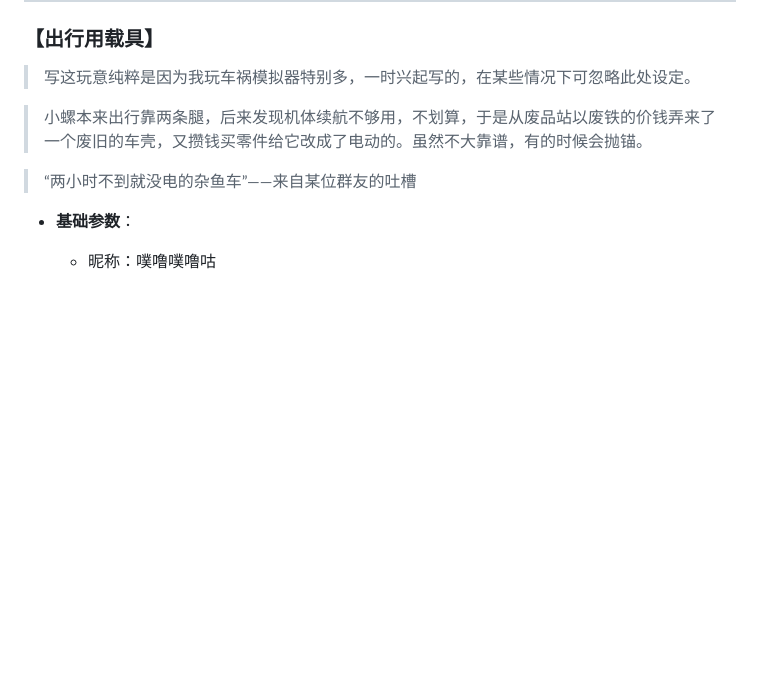
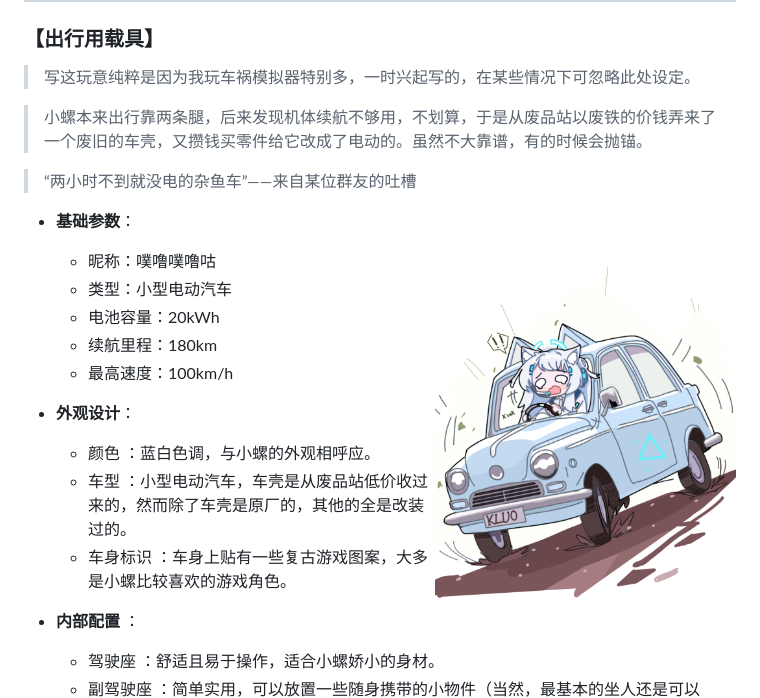
Before and after one commit to KLuoNuoYa/YSM_Model_Kluonoa, a Markdown page: README.md, the part around the change. Rendered like a GitHub page; pictures changed too: pictures/iskaicheche.png (added); blank space fills up the shorter version.

Commit message:
添加车车图片

```diff
--- a/README.md
+++ b/README.md
@@ -95,6 +95,8 @@
 
 > “两小时不到就没电的杂鱼车”——来自某位群友的吐槽
 
+<img src="pictures/iskaicheche.png" height="400" align="right">
+
 - **基础参数**：
 
   - 昵称：噗噜噗噜咕
```
